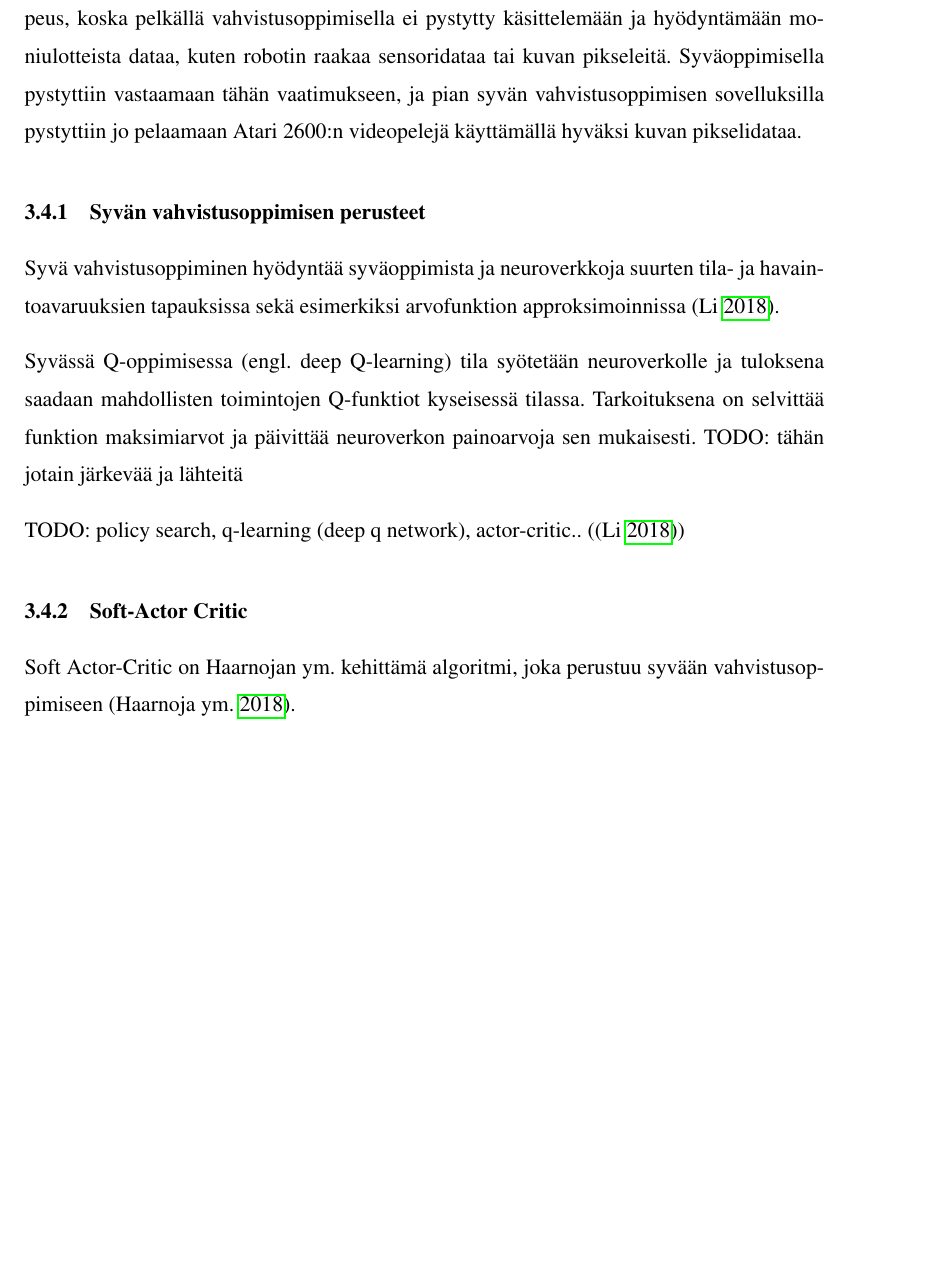
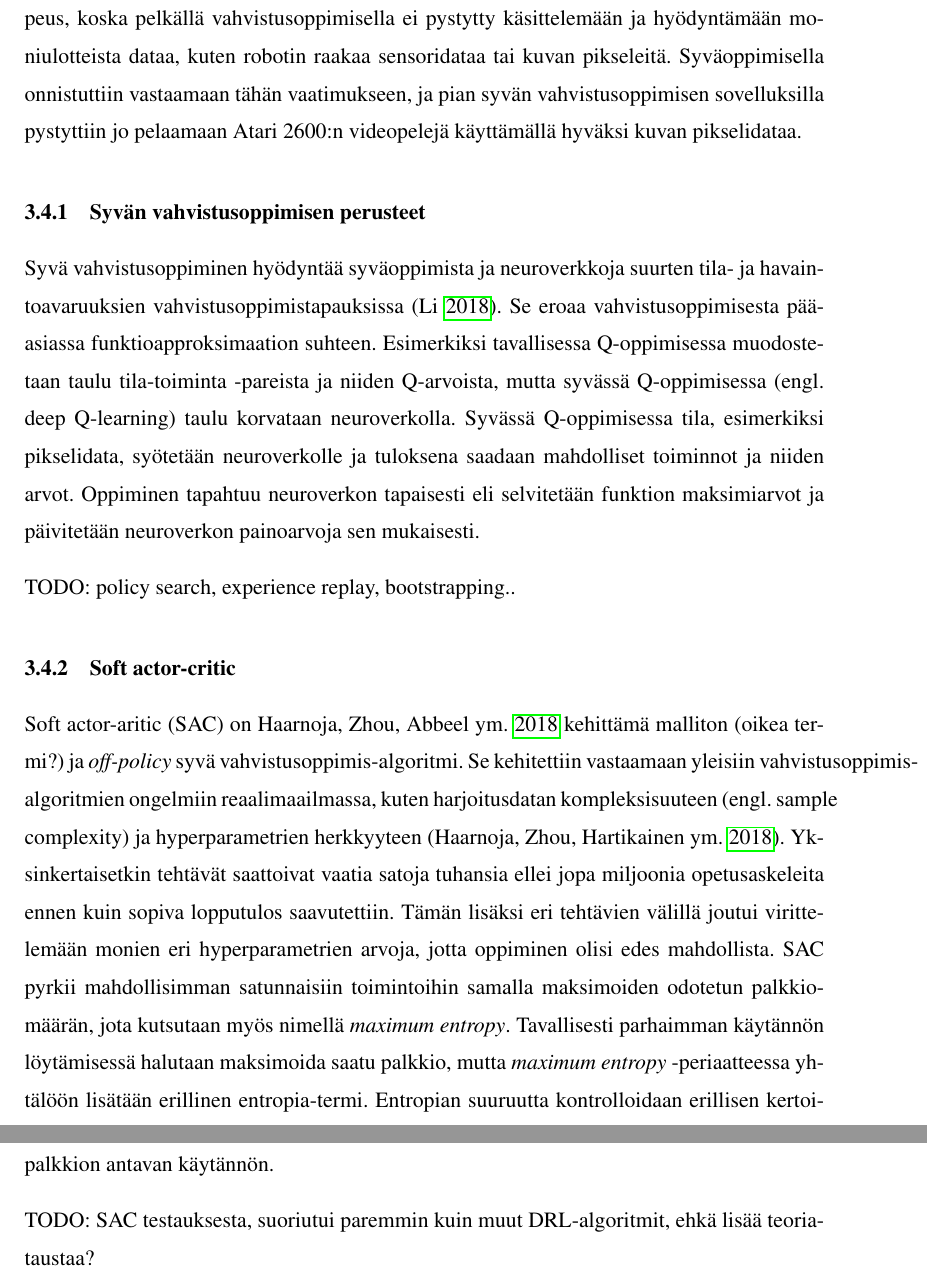
Before and after one commit to skebis/gradu, a LaTeX thesis (gradu_EK.tex): part of page 24 of 39 before the commit and two parts of pages 24 and 25 of 40 after it, the two joined at a grey line, cut so that both start at the same text, the shorter picture padded with empty space. Compiled offline with pdfLaTeX.

Commit message:
More DL, DRL, soft actor critic.

```diff
--- a/gradu_EK.tex
+++ b/gradu_EK.tex
@@ -250,19 +250,19 @@ TODO: Tarkista neuroverkkoteorian sisältö, onko riittävä?
 
 \section{Syvä vahvistusoppiminen}
 
-Yksi tekoälyn tutkimuksen suurimpia tavoitteita on luoda täysin autonominen ja ohjailtava agentti, joka pystyy toimimaan erilaisissa ympäristöissä samalla oppien ja kehittäen käyttäytymistään paremmaksi \parencite{arulkumaran2017brief}. Alunperin vahvistusoppimisella pystyttiin kehittämään oppivia agentteja, mutta ongelmaksi osoittautui ongelmien ja ratkaisujen suppeus, koska pelkällä vahvistusoppimisella ei pystytty käsittelemään ja hyödyntämään moniulotteista dataa, kuten robotin raakaa sensoridataa tai kuvan pikseleitä. Syväoppimisella pystyttiin vastaamaan tähän vaatimukseen, ja pian syvän vahvistusoppimisen sovelluksilla pystyttiin jo pelaamaan Atari 2600:n videopelejä käyttämällä hyväksi kuvan pikselidataa.
+Yksi tekoälyn tutkimuksen suurimpia tavoitteita on luoda täysin autonominen ja ohjailtava agentti, joka pystyy toimimaan erilaisissa ympäristöissä samalla oppien ja kehittäen käyttäytymistään paremmaksi \parencite{arulkumaran2017brief}. Alunperin vahvistusoppimisella pystyttiin kehittämään oppivia agentteja, mutta ongelmaksi osoittautui ongelmien ja ratkaisujen suppeus, koska pelkällä vahvistusoppimisella ei pystytty käsittelemään ja hyödyntämään moniulotteista dataa, kuten robotin raakaa sensoridataa tai kuvan pikseleitä. Syväoppimisella onnistuttiin vastaamaan tähän vaatimukseen, ja pian syvän vahvistusoppimisen sovelluksilla pystyttiin jo pelaamaan Atari 2600:n videopelejä käyttämällä hyväksi kuvan pikselidataa.
 
 \subsection{Syvän vahvistusoppimisen perusteet}
 
-Syvä vahvistusoppiminen hyödyntää syväoppimista ja neuroverkkoja suurten tila- ja havaintoavaruuksien tapauksissa sekä esimerkiksi arvofunktion approksimoinnissa \parencite{li2018deep}.
+Syvä vahvistusoppiminen hyödyntää syväoppimista ja neuroverkkoja suurten tila- ja havaintoavaruuksien vahvistusoppimistapauksissa \parencite{li2018deep}. Se eroaa vahvistusoppimisesta pääasiassa funktioapproksimaation suhteen. Esimerkiksi tavallisessa Q-oppimisessa muodostetaan taulu tila-toiminta -pareista ja niiden Q-arvoista, mutta syvässä Q-oppimisessa (engl. deep Q-learning) taulu korvataan neuroverkolla. Syvässä Q-oppimisessa tila, esimerkiksi pikselidata, syötetään neuroverkolle ja tuloksena saadaan mahdolliset toiminnot ja niiden arvot. Oppiminen tapahtuu neuroverkon tapaisesti eli selvitetään funktion maksimiarvot ja päivitetään neuroverkon painoarvoja sen mukaisesti.
 
-Syvässä Q-oppimisessa (engl. deep Q-learning) tila syötetään neuroverkolle ja tuloksena saadaan mahdollisten toimintojen Q-funktiot kyseisessä tilassa. Tarkoituksena on selvittää funktion maksimiarvot ja päivittää neuroverkon painoarvoja sen mukaisesti. TODO: tähän jotain järkevää ja lähteitä
+TODO: policy search, experience replay, bootstrapping..
 
-TODO: policy search, q-learning (deep q network), actor-critic.. (\parencite{li2018deep})
+\subsection{Soft actor-critic}
 
-\subsection{Soft-Actor Critic}
+Soft actor-aritic (SAC) on \cite{haarnoja2018soft} kehittämä malliton (oikea termi?) ja \textit{off-policy} syvä vahvistusoppimis-algoritmi. Se kehitettiin vastaamaan yleisiin vahvistusoppimis-algoritmien ongelmiin reaalimaailmassa, kuten harjoitusdatan kompleksisuuteen (engl. sample complexity) ja hyperparametrien herkkyyteen \parencite{haarnoja2018app}. Yksinkertaisetkin tehtävät saattoivat vaatia satoja tuhansia ellei jopa miljoonia opetusaskeleita ennen kuin sopiva lopputulos saavutettiin. Tämän lisäksi eri tehtävien välillä joutui virittelemään monien eri hyperparametrien arvoja, jotta oppiminen olisi edes mahdollista. SAC pyrkii mahdollisimman satunnaisiin toimintoihin samalla maksimoiden odotetun palkkiomäärän, jota kutsutaan myös nimellä \textit{maximum entropy}. Tavallisesti parhaimman käytännön löytämisessä halutaan maksimoida saatu palkkio, mutta \textit{maximum entropy} -periaatteessa yhtälöön lisätään erillinen entropia-termi. Entropian suuruutta kontrolloidaan erillisen kertoimen $\alpha$ avulla, joka voidaan asettaa myös nollaksi, jolloin yhtälö palauttaa jälleen maksimipalkkion antavan käytännön.
 
-Soft Actor-Critic on Haarnojan ym. kehittämä algoritmi, joka perustuu syvään vahvistusoppimiseen \parencite{haarnoja2018soft}.
+TODO: SAC testauksesta, suoriutui paremmin kuin muut DRL-algoritmit, ehkä lisää teoriataustaa?
 
 \chapter{Unity}
 
```
Also changed, not shown: gradu_EK.bib (+7 -0 lines), gradu_EK.pdf, gradu_EK.tex (6 more changed lines), 1 other file.
